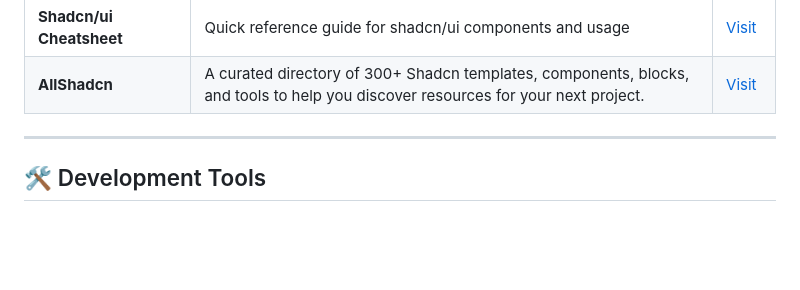
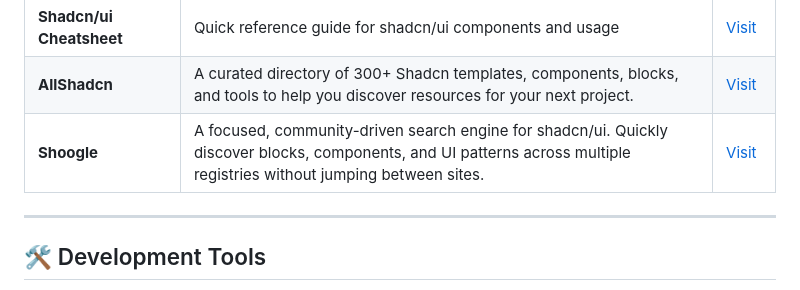
Before and after one commit to al-husayn/awesome-ui-resources, a Markdown page: README.md, the part around the change. Drawn GitHub-style; blank space fills up the shorter version.

Commit message:
Add Shoogle to Learning & Documentation resources
Add Shoogle, a community-driven search engine for shadcn/ui that enables quick discovery of blocks, components, and UI patterns across multiple registries.

```diff
--- a/README.md
+++ b/README.md
@@ -183,6 +183,7 @@ Educational resources, blogs, and documentation for UI design
 | **UiOrbit** | Hub to discover and compare frontend UI libraries | [Visit](https://ui-orbit.vercel.app/) |
 | **Shadcn/ui Cheatsheet** | Quick reference guide for shadcn/ui components and usage | [Visit](https://shadcnstore.com/cheatsheet/) |
 | **AllShadcn** | A curated directory of 300+ Shadcn templates, components, blocks, and tools to help you discover resources for your next project. | [Visit](https://allshadcn.com/) |
+| **Shoogle** | A focused, community-driven search engine for shadcn/ui. Quickly discover blocks, components, and UI patterns across multiple registries without jumping between sites. | [Visit](https://shoogle.dev/) |
 
 ---
 
```
Also changed, not shown: images/shoogle.png (added).
